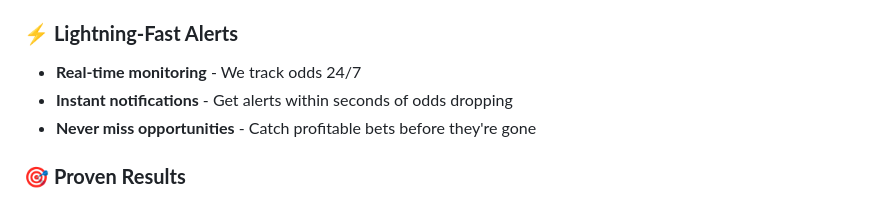
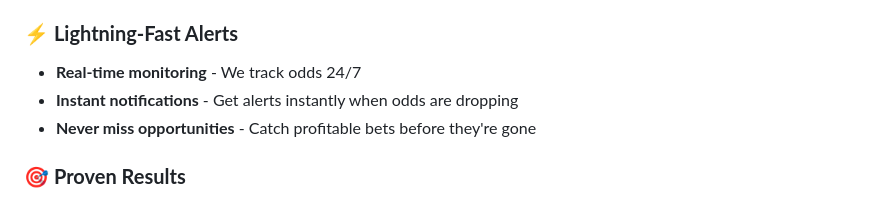
Before and after one commit to jliakosgr/odd_drops_bot, a Markdown page: README.md, the part around the change. GitHub-like rendering.

```diff
--- a/README.md
+++ b/README.md
@@ -13,7 +13,7 @@
 
 ### ⚡ **Lightning-Fast Alerts**
 - **Real-time monitoring** - We track odds 24/7
-- **Instant notifications** - Get alerts within seconds of odds dropping
+- **Instant notifications** - Get alerts instantly when odds are dropping
 - **Never miss opportunities** - Catch profitable bets before they're gone
 
 ### 🎯 **Proven Results**
```
